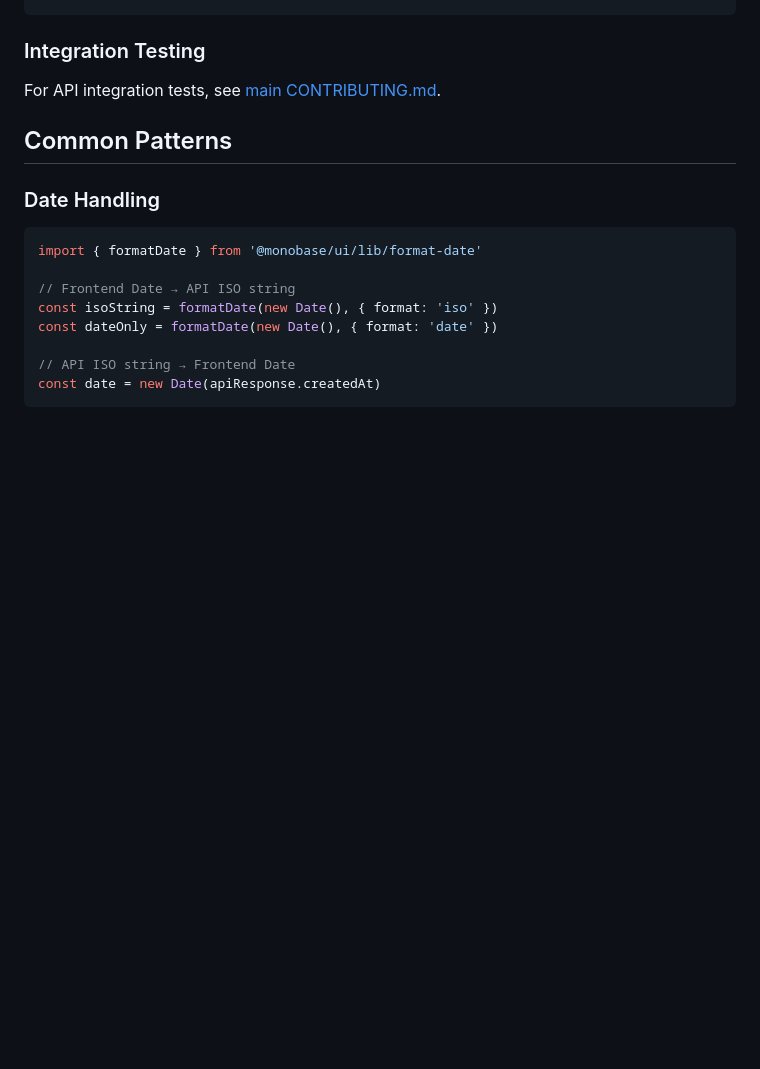
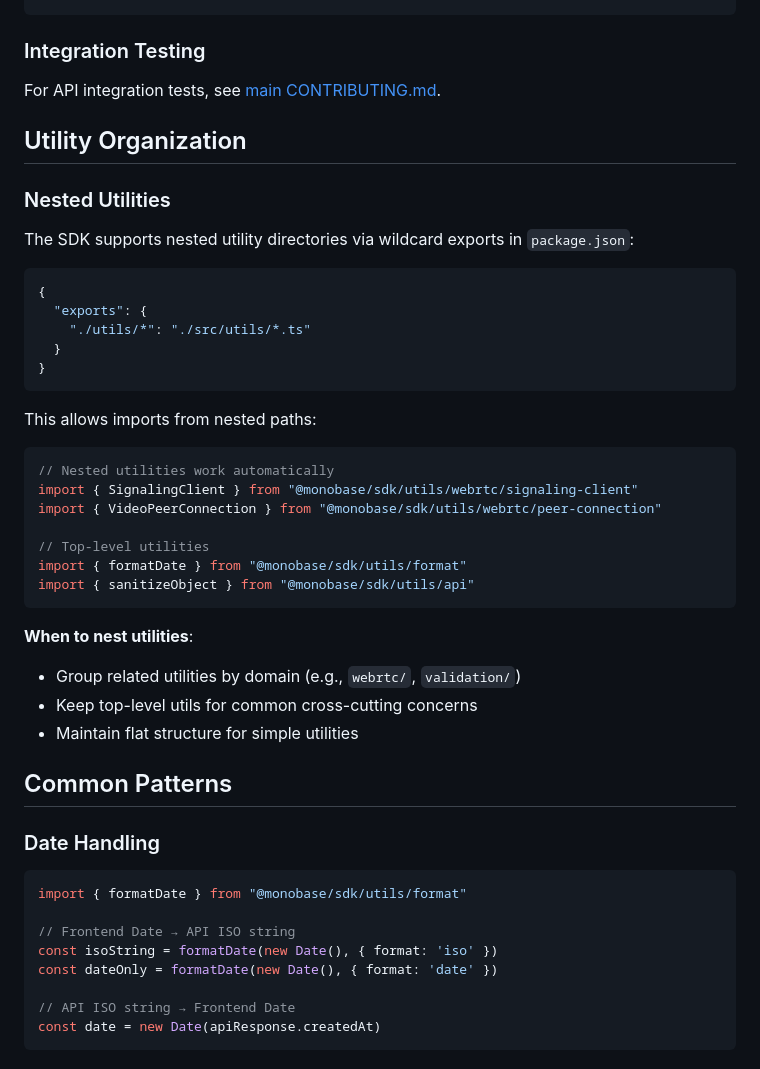
Before and after one commit to parmazip/monobase, a Markdown page: packages/sdk/CONTRIBUTING.md, the part around one of its changes. Drawn GitHub-style; blank space fills up the shorter version.

````diff
--- a/packages/sdk/CONTRIBUTING.md
+++ b/packages/sdk/CONTRIBUTING.md
@@ -419,12 +444,43 @@ function TestPage() {
 
 For API integration tests, see [main CONTRIBUTING.md](../../CONTRIBUTING.md#testing-requirements).
 
+## Utility Organization
+
+### Nested Utilities
+
+The SDK supports nested utility directories via wildcard exports in `package.json`:
+
+```json
+{
+  "exports": {
+    "./utils/*": "./src/utils/*.ts"
+  }
+}
+```
+
+This allows imports from nested paths:
+
+```typescript
+// Nested utilities work automatically
+import { SignalingClient } from "@monobase/sdk/utils/webrtc/signaling-client"
+import { VideoPeerConnection } from "@monobase/sdk/utils/webrtc/peer-connection"
+
+// Top-level utilities
+import { formatDate } from "@monobase/sdk/utils/format"
+import { sanitizeObject } from "@monobase/sdk/utils/api"
+```
+
+**When to nest utilities**:
+- Group related utilities by domain (e.g., `webrtc/`, `validation/`)
+- Keep top-level utils for common cross-cutting concerns
+- Maintain flat structure for simple utilities
+
 ## Common Patterns
 
 ### Date Handling
 
 ```typescript
-import { formatDate } from '@monobase/ui/lib/format-date'
+import { formatDate } from "@monobase/sdk/utils/format"
 
 // Frontend Date → API ISO string
 const isoString = formatDate(new Date(), { format: 'iso' })
````
Also changed, not shown: other parts of packages/sdk/CONTRIBUTING.md (+27 -2 lines), packages/sdk/README.md (+72 -12 lines).
